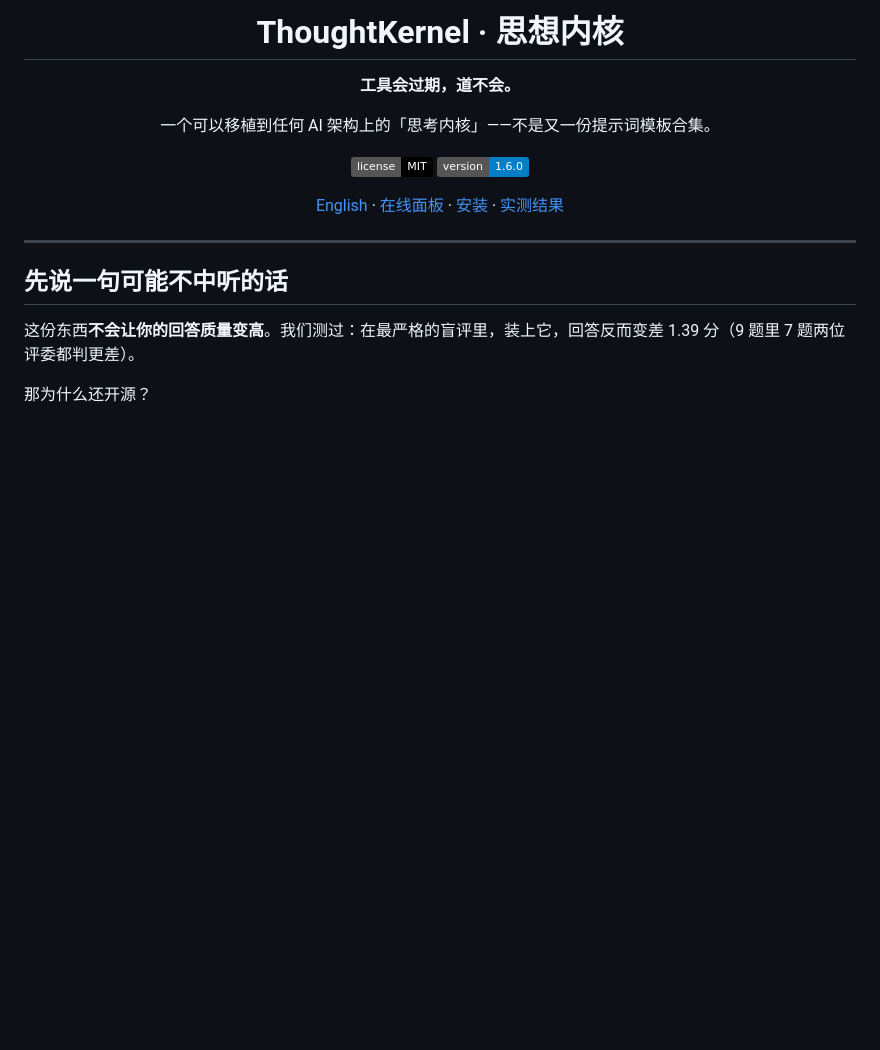
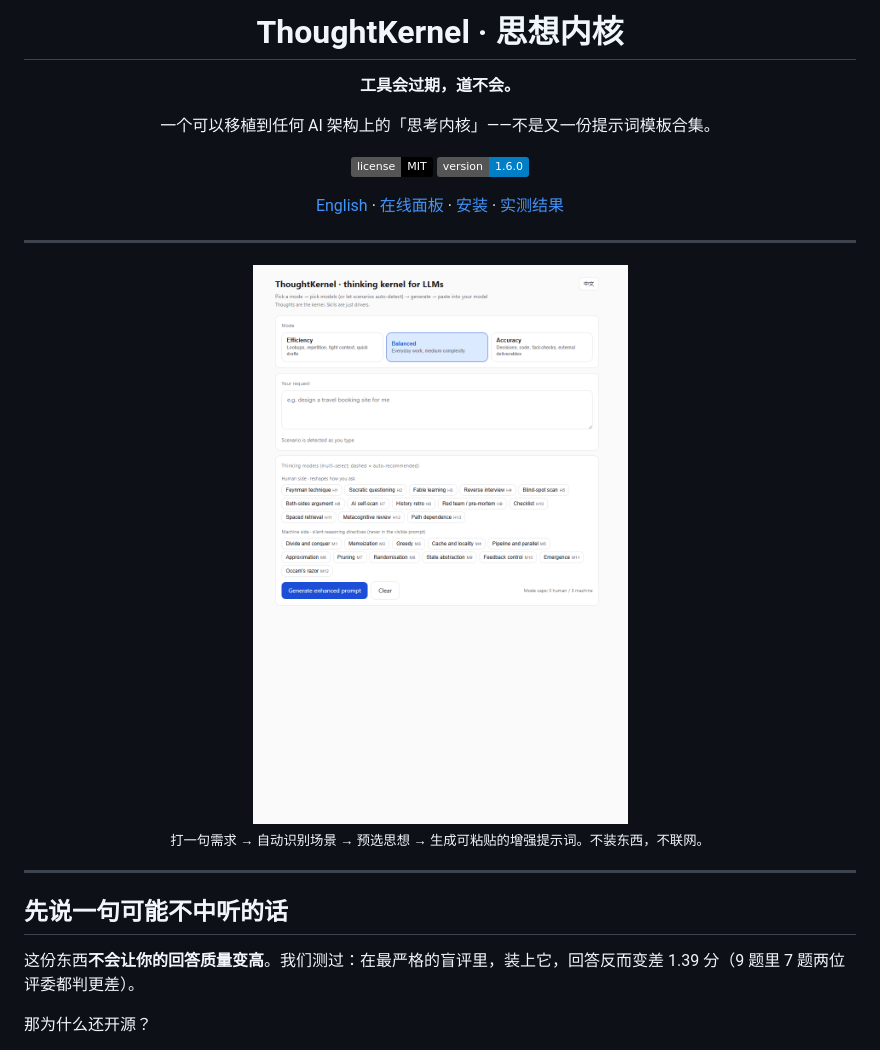
Before and after one commit to Ohh-Sillage/thought-kernel, a Markdown page: README.zh-CN.md, the part around the change. GitHub-like rendering; pictures changed too: docs/images/demo.gif (added); badges without logos; blank space fills up the shorter version.

```diff
--- a/README.zh-CN.md
+++ b/README.zh-CN.md
@@ -11,6 +11,14 @@
 
 [English](README.md) · [在线面板](demo/index.html) · [安装](#三十秒装上) · [实测结果](#我们实测了什么包括怎么输的)
 
+</div>
+
+---
+
+<div align="center">
+  <a href="demo/index.html"><img src="docs/images/demo.gif" width="760" alt="面板：输入请求 → 自动识别场景 → 预选思想 → 生成增强提示词"></a>
+  <br>
+  <sub>打一句需求 → 自动识别场景 → 预选思想 → 生成可粘贴的增强提示词。不装东西，不联网。</sub>
 </div>
 
 ---
```
Also changed, not shown: GETTING_STARTED.md (+4 -0 lines), README.md (+8 -0 lines), docs/images/README.md (added, +41 -0 lines), docs/images/demo.png (added), 2 other files.
